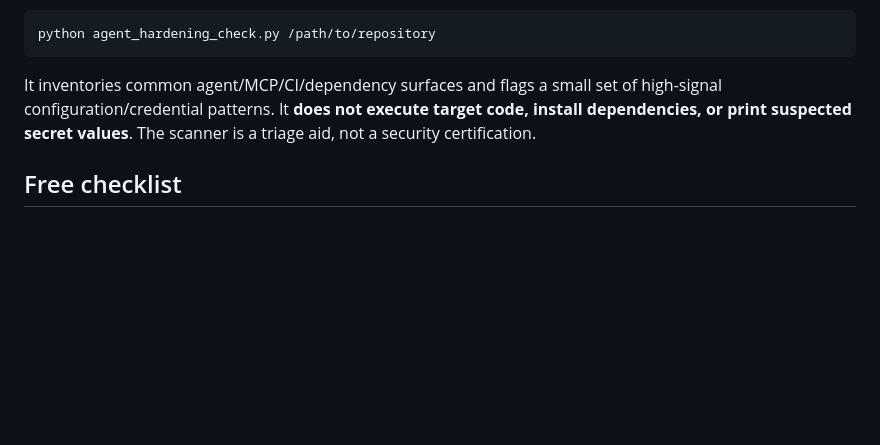
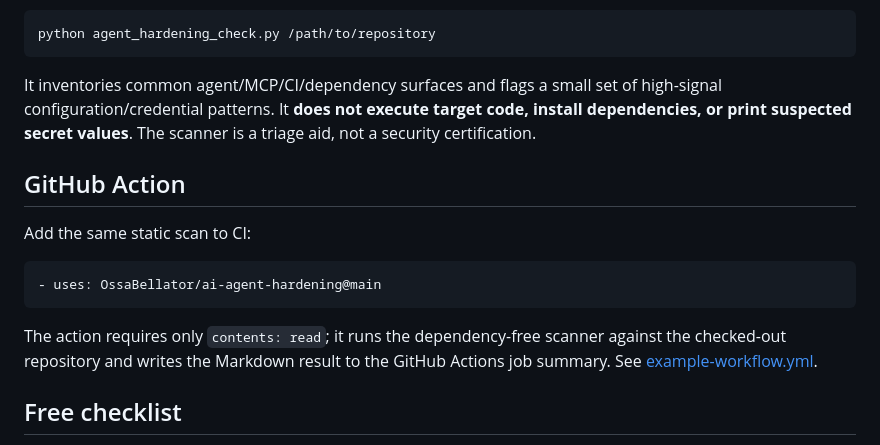
Before and after one commit to OssaBellator/ai-agent-hardening, a Markdown page: README.md, the part around the change. Drawn GitHub-style; blank space fills up the shorter version.

Commit message:
Add reusable hardening GitHub Action

````diff
--- a/README.md
+++ b/README.md
@@ -53,6 +53,16 @@ python agent_hardening_check.py /path/to/repository
 
 It inventories common agent/MCP/CI/dependency surfaces and flags a small set of high-signal configuration/credential patterns. It **does not execute target code, install dependencies, or print suspected secret values**. The scanner is a triage aid, not a security certification.
 
+## GitHub Action
+
+Add the same static scan to CI:
+
+```yaml
+- uses: OssaBellator/ai-agent-hardening@main
+```
+
+The action requires only `contents: read`; it runs the dependency-free scanner against the checked-out repository and writes the Markdown result to the GitHub Actions job summary. See [example-workflow.yml](./example-workflow.yml).
+
 ## Free checklist
 
 Use the public [AI Coding Agent Repository Hardening Checklist](https://ossabellator.github.io/ai-agent-hardening/checklist.html) before buying. It covers secrets, tool authority, recovery, verification, and irreversible actions.
````
